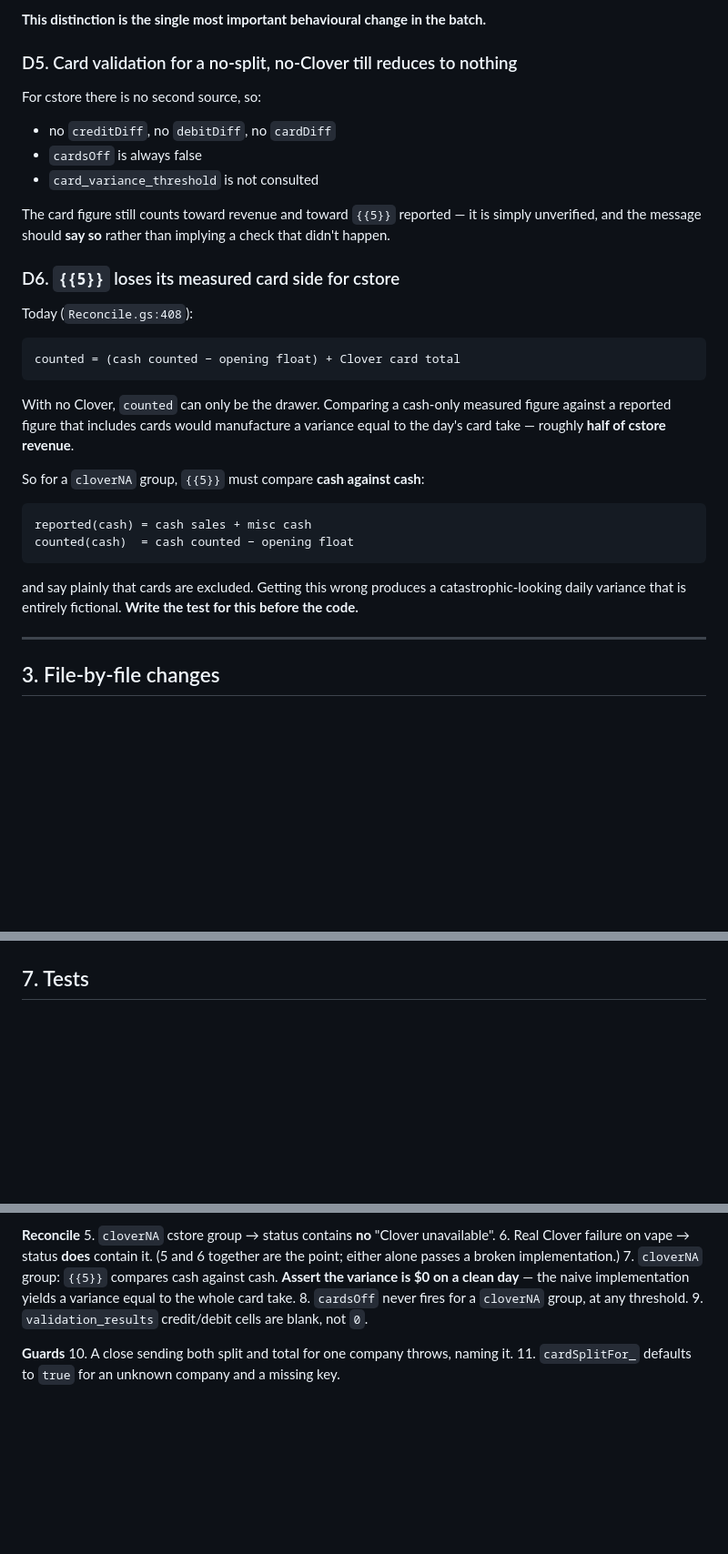
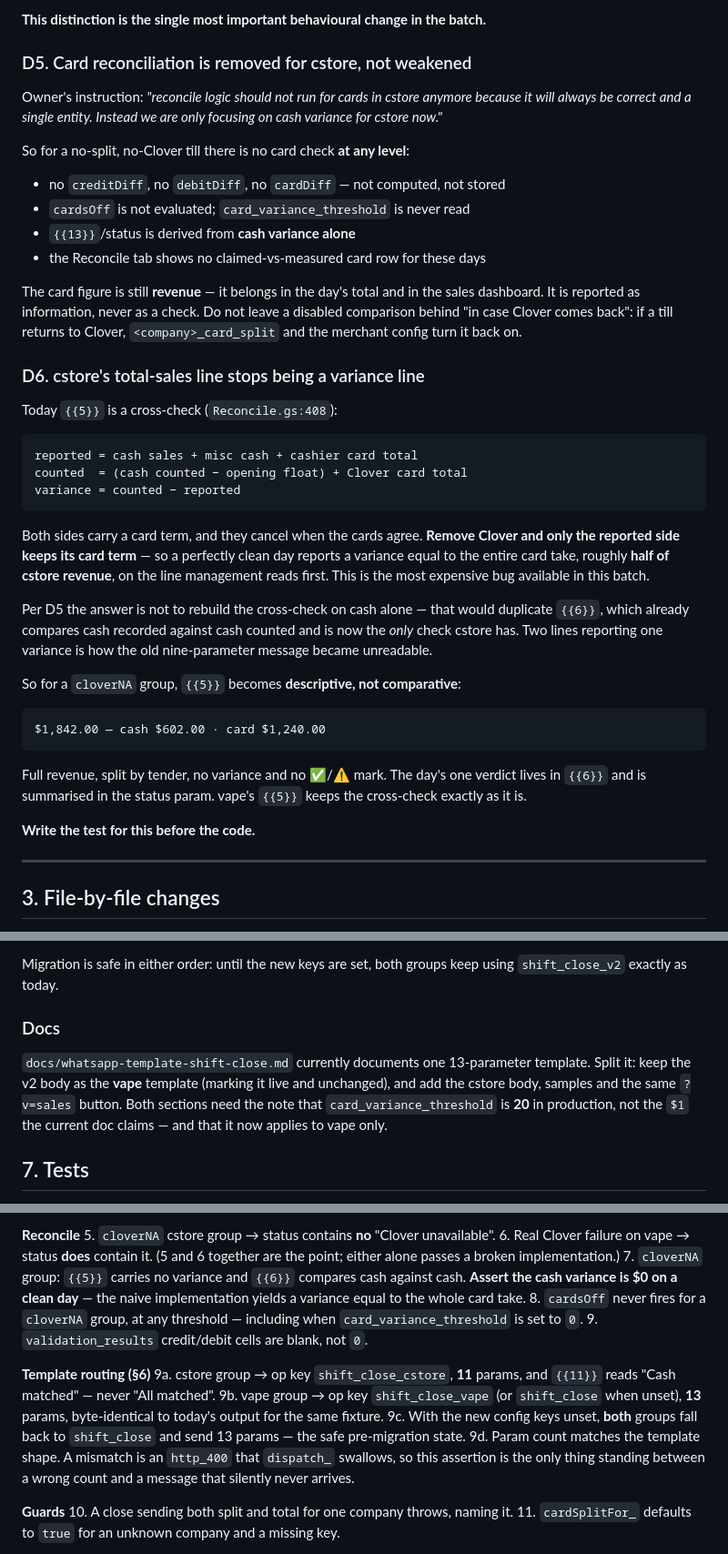
Before and after one commit to ashinjoseph/StoreOps, a Markdown page: docs/plan-cstore-epos-cards.md, 3 parts joined by grey strips. Shown at 91% size. GitHub-like rendering; blank space fills up the shorter version.

````diff
--- a/docs/plan-cstore-epos-cards.md
+++ b/docs/plan-cstore-epos-cards.md
@@ -117,40 +117,56 @@ Introduce `cloverNA` on the merchant record: true when the *only* reason
 
 **This distinction is the single most important behavioural change in the batch.**
 
-### D5. Card validation for a no-split, no-Clover till reduces to nothing
+### D5. Card reconciliation is removed for cstore, not weakened
 
-For cstore there is no second source, so:
+Owner's instruction: *"reconcile logic should not run for cards in cstore anymore
+because it will always be correct and a single entity. Instead we are only
+focusing on cash variance for cstore now."*
 
-- no `creditDiff`, no `debitDiff`, no `cardDiff`
-- `cardsOff` is always false
-- `card_variance_threshold` is not consulted
+So for a no-split, no-Clover till there is no card check **at any level**:
 
-The card figure still counts toward revenue and toward `{{5}}` reported — it is
-simply unverified, and the message should **say so** rather than implying a check
-that didn't happen.
+- no `creditDiff`, no `debitDiff`, no `cardDiff` — not computed, not stored
+- `cardsOff` is not evaluated; `card_variance_threshold` is never read
+- `{{13}}`/status is derived from **cash variance alone**
+- the Reconcile tab shows no claimed-vs-measured card row for these days
 
-### D6. `{{5}}` loses its measured card side for cstore
+The card figure is still **revenue** — it belongs in the day's total and in the
+sales dashboard. It is reported as information, never as a check. Do not leave a
+disabled comparison behind "in case Clover comes back": if a till returns to
+Clover, `<company>_card_split` and the merchant config turn it back on.
 
-Today (`Reconcile.gs:408`):
+### D6. cstore's total-sales line stops being a variance line
+
+Today `{{5}}` is a cross-check (`Reconcile.gs:408`):
 
 ```
-counted = (cash counted − opening float) + Clover card total
+reported = cash sales + misc cash + cashier card total
+counted  = (cash counted − opening float) + Clover card total
+variance = counted − reported
 ```
 
-With no Clover, `counted` can only be the drawer. Comparing a cash-only measured
-figure against a reported figure that includes cards would manufacture a variance
-equal to the day's card take — roughly **half of cstore revenue**.
+Both sides carry a card term, and they cancel when the cards agree. **Remove
+Clover and only the reported side keeps its card term** — so a perfectly clean
+day reports a variance equal to the entire card take, roughly **half of cstore
+revenue**, on the line management reads first. This is the most expensive bug
+available in this batch.
 
-So for a `cloverNA` group, `{{5}}` must compare **cash against cash**:
+Per D5 the answer is not to rebuild the cross-check on cash alone — that would
+duplicate `{{6}}`, which already compares cash recorded against cash counted and
+is now the *only* check cstore has. Two lines reporting one variance is how the
+old nine-parameter message became unreadable.
+
+So for a `cloverNA` group, `{{5}}` becomes **descriptive, not comparative**:
 
 ```
-reported(cash) = cash sales + misc cash
-counted(cash)  = cash counted − opening float
+$1,842.00 — cash $602.00 · card $1,240.00
 ```
 
-and say plainly that cards are excluded. Getting this wrong produces a
-catastrophic-looking daily variance that is entirely fictional. **Write the test
-for this before the code.**
+Full revenue, split by tender, no variance and no ✅/⚠️ mark. The day's one
+verdict lives in `{{6}}` and is summarised in the status param. vape's `{{5}}`
+keeps the cross-check exactly as it is.
+
+**Write the test for this before the code.**
 
 ---
 
@@ -323,3 +372,13 @@ URL. **Do not submit anything to Meta until this is decided.**
+Migration is safe in either order: until the new keys are set, both groups keep
+using `shift_close_v2` exactly as today.
+
+### Docs
+
+`docs/whatsapp-template-shift-close.md` currently documents one 13-parameter
+template. Split it: keep the v2 body as the **vape** template (marking it live and
+unchanged), and add the cstore body, samples and the same `?v=sales` button. Both
+sections need the note that `card_variance_threshold` is **20** in production, not
+the `$1` the current doc claims — and that it now applies to vape only.
 
 ## 7. Tests
 
@@ -340,11 +399,23 @@ lands** — that is the house rule and it has caught wrong tests twice.
 5. `cloverNA` cstore group → status contains **no** "Clover unavailable".
 6. Real Clover failure on vape → status **does** contain it. (5 and 6 together are
    the point; either alone passes a broken implementation.)
-7. `cloverNA` group: `{{5}}` compares cash against cash. **Assert the variance is
-   $0 on a clean day** — the naive implementation yields a variance equal to the
-   whole card take.
-8. `cardsOff` never fires for a `cloverNA` group, at any threshold.
+7. `cloverNA` group: `{{5}}` carries no variance and `{{6}}` compares cash against
+   cash. **Assert the cash variance is $0 on a clean day** — the naive
+   implementation yields a variance equal to the whole card take.
+8. `cardsOff` never fires for a `cloverNA` group, at any threshold — including
+   when `card_variance_threshold` is set to `0`.
 9. `validation_results` credit/debit cells are blank, not `0`.
+
+**Template routing (§6)**
+9a. cstore group → op key `shift_close_cstore`, **11** params, and `{{11}}` reads
+    "Cash matched" — never "All matched".
+9b. vape group → op key `shift_close_vape` (or `shift_close` when unset), **13**
+    params, byte-identical to today's output for the same fixture.
+9c. With the new config keys unset, **both** groups fall back to `shift_close` and
+    send 13 params — the safe pre-migration state.
+9d. Param count matches the template shape. A mismatch is an `http_400` that
+    `dispatch_` swallows, so this assertion is the only thing standing between a
+    wrong count and a message that silently never arrives.
 
 **Guards**
 10. A close sending both split and total for one company throws, naming it.
````
Also changed, not shown: other parts of docs/plan-cstore-epos-cards.md (+67 -25 lines).
